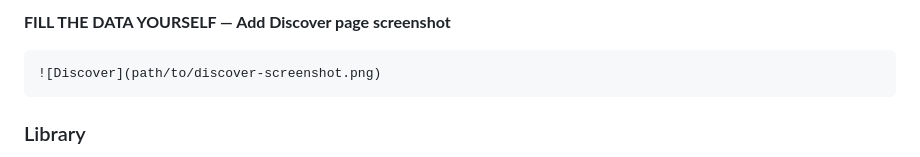
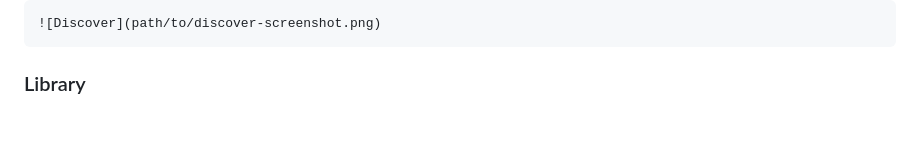
Before and after one commit to whiteee1819/CineMind, a Markdown page: README.md, the part around one of its changes. GitHub-like rendering; blank space fills up the shorter version.

````diff
--- a/README.md
+++ b/README.md
@@ -213,5 +220,4 @@ Add screenshots of the major application sections here.
 
-**FILL THE DATA YOURSELF — Add Discover page screenshot**
 
 ```text
 ![Discover](path/to/discover-screenshot.png)
````
Also changed, not shown: other parts of README.md (+14 -4 lines).
